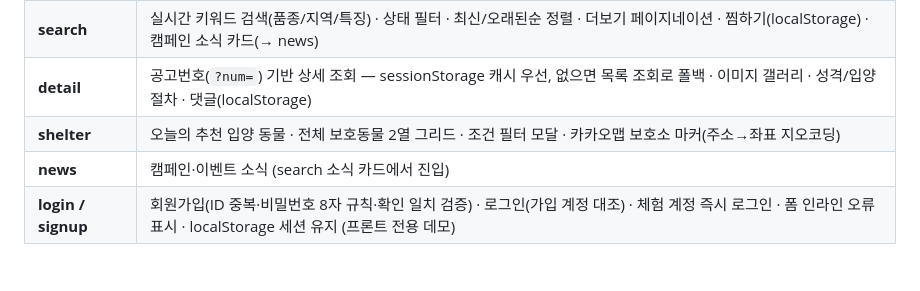
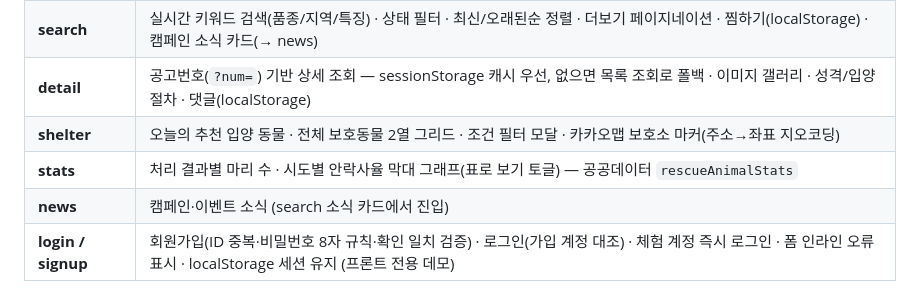
Before and after one commit to lym-bin/lym-bin.github.io, a Markdown page: README.md, the part around the change. GitHub-like rendering; blank space fills up the shorter version.

Commit message:
docs: stats 페이지 설명 추가

```diff
--- a/README.md
+++ b/README.md
@@ -17,6 +17,7 @@
 | **search** | 실시간 키워드 검색(품종/지역/특징) · 상태 필터 · 최신/오래된순 정렬 · 더보기 페이지네이션 · 찜하기(localStorage) · 캠페인 소식 카드(→ news) |
 | **detail** | 공고번호(`?num=`) 기반 상세 조회 — sessionStorage 캐시 우선, 없으면 목록 조회로 폴백 · 이미지 갤러리 · 성격/입양 절차 · 댓글(localStorage) |
 | **shelter** | 오늘의 추천 입양 동물 · 전체 보호동물 2열 그리드 · 조건 필터 모달 · 카카오맵 보호소 마커(주소→좌표 지오코딩) |
+| **stats** | 처리 결과별 마리 수 · 시도별 안락사율 막대 그래프(표로 보기 토글) — 공공데이터 `rescueAnimalStats` |
 | **news** | 캠페인·이벤트 소식 (search 소식 카드에서 진입) |
 | **login / signup** | 회원가입(ID 중복·비밀번호 8자 규칙·확인 일치 검증) · 로그인(가입 계정 대조) · 체험 계정 즉시 로그인 · 폼 인라인 오류 표시 · localStorage 세션 유지 (프론트 전용 데모) |
 
```
